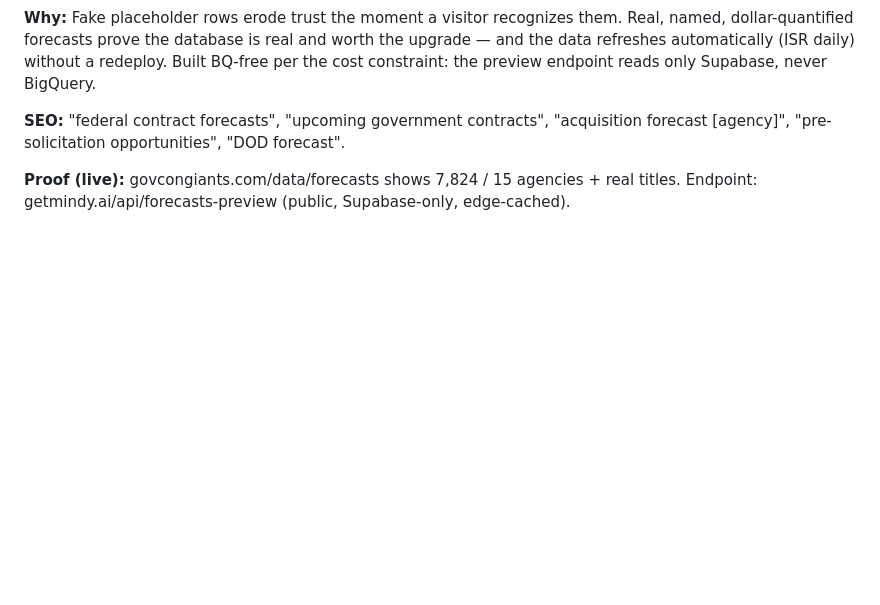
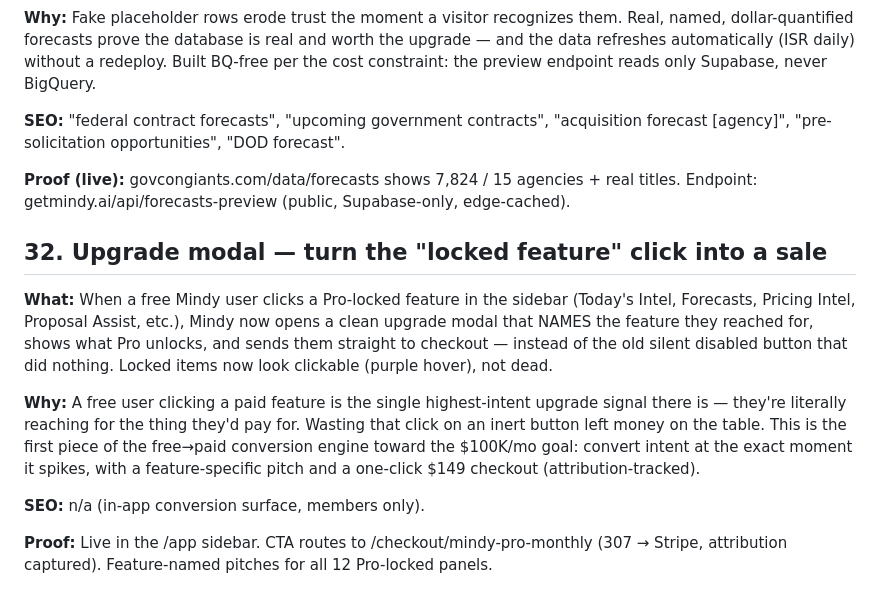
Before and after one commit to ecoffie/market-assassin, a Markdown page: docs/MARKETING-FEATURE-LITERATURE.md, the part around the change. Rendered like a GitHub page; blank space fills up the shorter version.

Commit message:
Marketing literature #32: upgrade modal (free→paid conversion moment)
Co-Authored-By: Claude Opus 4.8 (1M context) <noreply@anthropic.com>

```diff
--- a/docs/MARKETING-FEATURE-LITERATURE.md
+++ b/docs/MARKETING-FEATURE-LITERATURE.md
@@ -913,3 +913,23 @@ forecast [agency]", "pre-solicitation opportunities", "DOD forecast".
 
 **Proof (live):** govcongiants.com/data/forecasts shows 7,824 / 15 agencies + real
 titles. Endpoint: getmindy.ai/api/forecasts-preview (public, Supabase-only, edge-cached).
+
+## 32. Upgrade modal — turn the "locked feature" click into a sale
+
+**What:** When a free Mindy user clicks a Pro-locked feature in the sidebar (Today's
+Intel, Forecasts, Pricing Intel, Proposal Assist, etc.), Mindy now opens a clean
+upgrade modal that NAMES the feature they reached for, shows what Pro unlocks, and
+sends them straight to checkout — instead of the old silent disabled button that did
+nothing. Locked items now look clickable (purple hover), not dead.
+
+**Why:** A free user clicking a paid feature is the single highest-intent upgrade
+signal there is — they're literally reaching for the thing they'd pay for. Wasting
+that click on an inert button left money on the table. This is the first piece of the
+free→paid conversion engine toward the $100K/mo goal: convert intent at the exact
+moment it spikes, with a feature-specific pitch and a one-click $149 checkout
+(attribution-tracked).
+
+**SEO:** n/a (in-app conversion surface, members only).
+
+**Proof:** Live in the /app sidebar. CTA routes to /checkout/mindy-pro-monthly (307 →
+Stripe, attribution captured). Feature-named pitches for all 12 Pro-locked panels.
```
